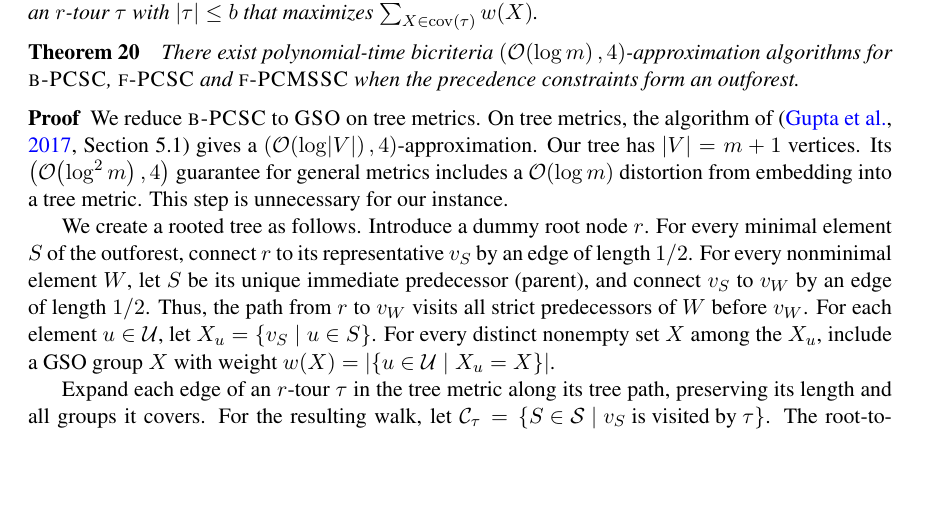
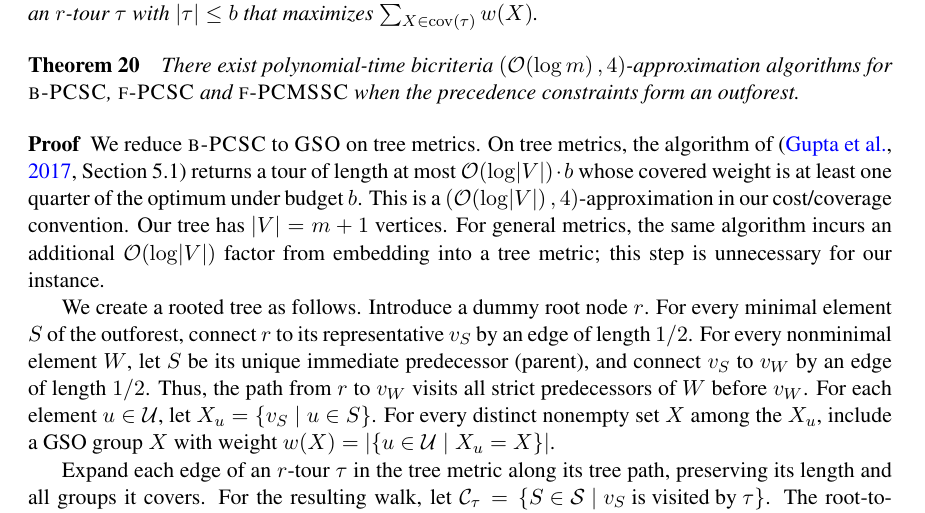
Before and after one commit to MSzyfel/Active-Learning-and-Covering-Problems-with-Precedence, a LaTeX document (extended_abstract.tex, which reads sections/set_covering_section.tex): part of page 20 of 37, cut so that both start at the same text, the shorter picture padded with empty space. Compiled offline with pdfLaTeX.

Commit message:
STOC review round 064: gso bicriteria convention

```diff
--- a/sections/set_covering_section.tex
+++ b/sections/set_covering_section.tex
@@ -190,8 +190,7 @@ $\sum_{X \in \cov\br{\tau}} w(X)$.
 \end{theorem}
 \begin{proof}
     We reduce $\ProblemBPCSC$ to $\ProblemGSO$ on tree metrics.
-    On tree metrics, the algorithm of \cite[Section~5.1]{ApproxAlgsForOptDTsAndAdapTSPProblems} gives a $\br{\bigo\br{\log\spr{V}},4}$-approximation. Our tree has $\spr{V}=m+1$ vertices.
-    Its $\br{\bigo\br{\log^2 m},4}$ guarantee for general metrics includes a $\bigo\br{\log m}$ distortion from embedding into a tree metric. This step is unnecessary for our instance.
+    On tree metrics, the algorithm of \cite[Section~5.1]{ApproxAlgsForOptDTsAndAdapTSPProblems} returns a tour of length at most $\bigo\br{\log\spr{V}}\cdot b$ whose covered weight is at least one quarter of the optimum under budget $b$. This is a $\br{\bigo\br{\log\spr{V}},4}$-approximation in our cost/coverage convention. Our tree has $\spr{V}=m+1$ vertices. For general metrics, the same algorithm incurs an additional $\bigo\br{\log\spr{V}}$ factor from embedding into a tree metric; this step is unnecessary for our instance.
 
     We create a rooted tree as follows. Introduce a dummy root node $r$. For every minimal element $S$ of the outforest, connect $r$ to its representative $v_S$ by an edge of length~$1/2$. For every nonminimal element $W$, let $S$ be its unique immediate predecessor (parent), and connect $v_S$ to $v_W$ by an edge of length~$1/2$. Thus, the path from $r$ to $v_W$ visits all strict predecessors of $W$ before $v_W$. For each element $u\in\cU$, let $X_u=\brc{v_S \mid u\in S}$. For every distinct nonempty set $X$ among the $X_u$, include a GSO group $X$ with weight $w(X)=\spr{\brc{u\in\cU\mid X_u=X}}$.
 
```
Also changed, not shown: 1 other file.
